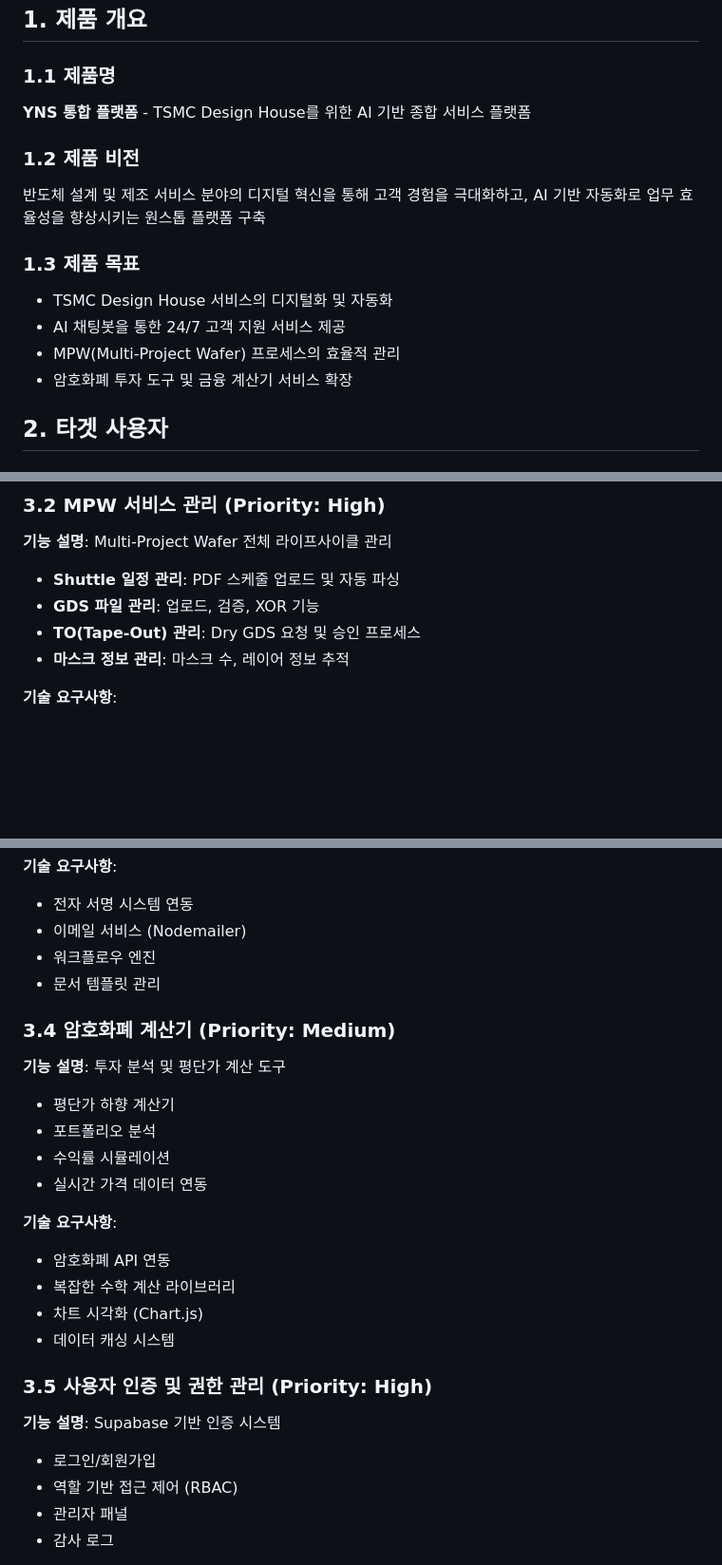
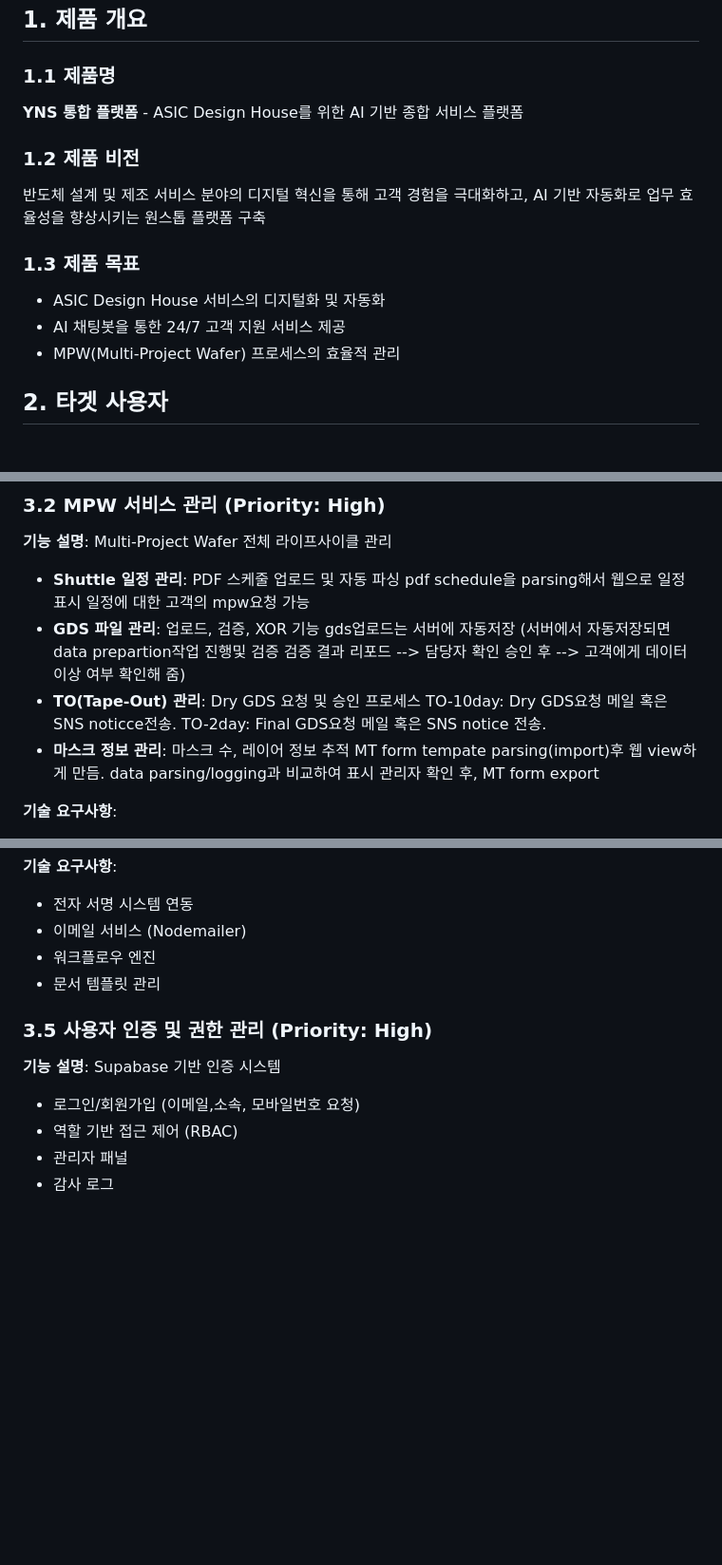
Before and after one commit to nxchul/YNS-Homepage, a Markdown page: README.md, 3 parts joined by grey strips. Shown at 95% size. GitHub-like rendering; blank space fills up the shorter version.

```diff
--- a/README.md
+++ b/README.md
@@ -5,16 +5,15 @@
 ## 1. 제품 개요
 
 ### 1.1 제품명
-**YNS 통합 플랫폼** - TSMC Design House를 위한 AI 기반 종합 서비스 플랫폼
+**YNS 통합 플랫폼** - ASIC Design House를 위한 AI 기반 종합 서비스 플랫폼
 
 ### 1.2 제품 비전
 반도체 설계 및 제조 서비스 분야의 디지털 혁신을 통해 고객 경험을 극대화하고, AI 기반 자동화로 업무 효율성을 향상시키는 원스톱 플랫폼 구축
 
 ### 1.3 제품 목표
-- TSMC Design House 서비스의 디지털화 및 자동화
+- ASIC Design House 서비스의 디지털화 및 자동화
 - AI 채팅봇을 통한 24/7 고객 지원 서비스 제공
 - MPW(Multi-Project Wafer) 프로세스의 효율적 관리
-- 암호화폐 투자 도구 및 금융 계산기 서비스 확장
 
 ## 2. 타겟 사용자
 
@@ -47,9 +46,18 @@
 ### 3.2 MPW 서비스 관리 (Priority: High)
 **기능 설명**: Multi-Project Wafer 전체 라이프사이클 관리
 - **Shuttle 일정 관리**: PDF 스케줄 업로드 및 자동 파싱
+    pdf schedule을 parsing해서 웹으로 일정 표시
+    일정에 대한 고객의 mpw요청 가능
 - **GDS 파일 관리**: 업로드, 검증, XOR 기능
+     gds업로드는 서버에 자동저장 (서버에서 자동저장되면 data prepartion작업 진행및 검증
+      검증 결과 리포드 --> 담당자 확인 승인 후 --> 고객에게 데이터이상 여부 확인해 줌)
 - **TO(Tape-Out) 관리**: Dry GDS 요청 및 승인 프로세스
+      TO-10day: Dry GDS요청 메일 혹은 SNS noticce전송.
+      TO-2day: Final GDS요청 메일 혹은 SNS notice 전송.
 - **마스크 정보 관리**: 마스크 수, 레이어 정보 추적
+     MT form tempate parsing(import)후 웹 view하게 만듬.
+     data parsing/logging과 비교하여 표시
+     관리자 확인 후, MT form export
 
 **기술 요구사항**:
 - PDF 파싱 라이브러리 (pdf-parse)
@@ -70,22 +78,9 @@
 - 워크플로우 엔진
 - 문서 템플릿 관리
 
-### 3.4 암호화폐 계산기 (Priority: Medium)
-**기능 설명**: 투자 분석 및 평단가 계산 도구
-- 평단가 하향 계산기
-- 포트폴리오 분석
-- 수익률 시뮬레이션
-- 실시간 가격 데이터 연동
-
-**기술 요구사항**:
-- 암호화폐 API 연동
-- 복잡한 수학 계산 라이브러리
-- 차트 시각화 (Chart.js)
-- 데이터 캐싱 시스템
-
 ### 3.5 사용자 인증 및 권한 관리 (Priority: High)
 **기능 설명**: Supabase 기반 인증 시스템
-- 로그인/회원가입
+- 로그인/회원가입 (이메일,소속, 모바일번호 요청)
 - 역할 기반 접근 제어 (RBAC)
 - 관리자 패널
 - 감사 로그
```
Also changed, not shown: other parts of README.md (+0 -11 lines).
